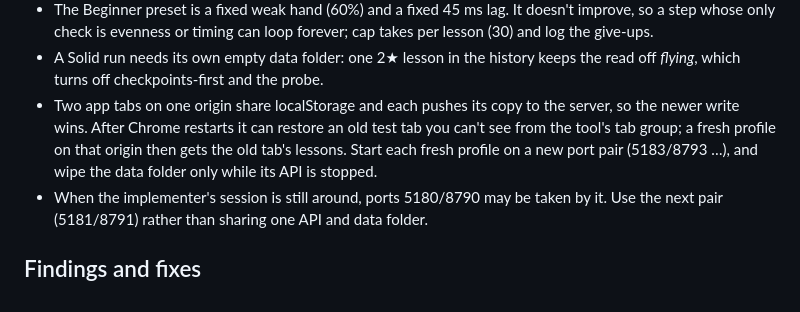
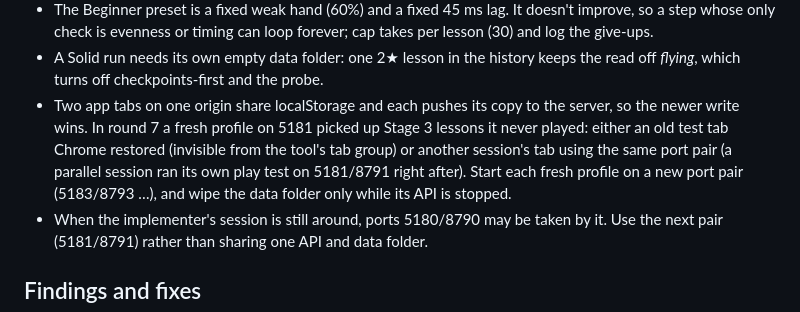
Before and after one commit to navin-chouhan/drum-coach, a Markdown page: docs/PLAYTEST.md, the part around the change. GitHub-like rendering.

Commit message:
Play-test notes: port clash with a parallel session
Co-Authored-By: Claude Opus 5.5 <noreply@anthropic.com>

```diff
--- a/docs/PLAYTEST.md
+++ b/docs/PLAYTEST.md
@@ -47,9 +47,10 @@ was fixed. Newest stage at the bottom. Updated as the run goes.
   check is evenness or timing can loop forever; cap takes per lesson (30) and log the give-ups.
 - A Solid run needs its own empty data folder: one 2★ lesson in the history keeps the read off *flying*, which turns
   off checkpoints-first and the probe.
-- Two app tabs on one origin share localStorage and each pushes its copy to the server, so the newer write wins. After
-  Chrome restarts it can restore an old test tab you can't see from the tool's tab group; a fresh profile on that
-  origin then gets the old tab's lessons. Start each fresh profile on a new port pair (5183/8793 …), and wipe the
+- Two app tabs on one origin share localStorage and each pushes its copy to the server, so the newer write wins. In
+  round 7 a fresh profile on 5181 picked up Stage 3 lessons it never played: either an old test tab Chrome restored
+  (invisible from the tool's tab group) or another session's tab using the same port pair (a parallel session ran its
+  own play test on 5181/8791 right after). Start each fresh profile on a new port pair (5183/8793 …), and wipe the
   data folder only while its API is stopped.
 - When the implementer's session is still around, ports 5180/8790 may be taken by it. Use the next pair (5181/8791)
   rather than sharing one API and data folder.
```
